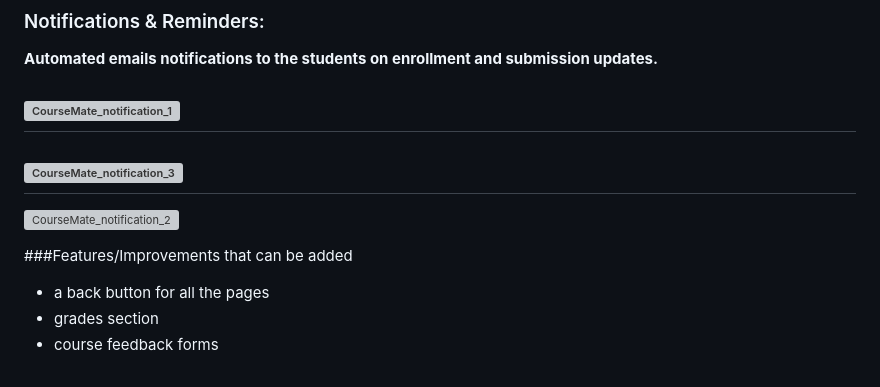
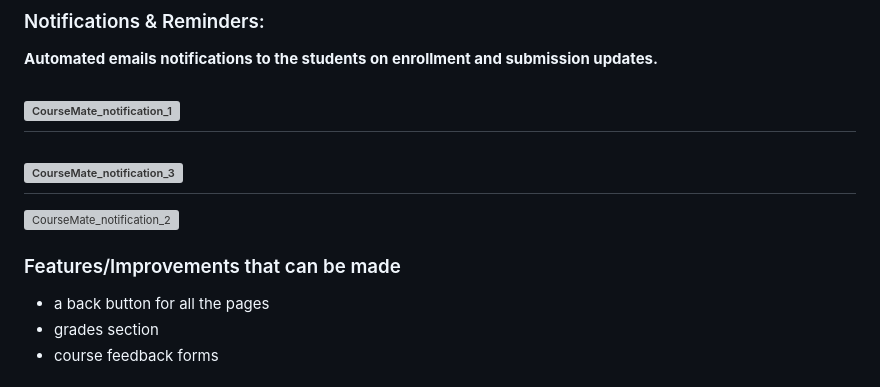
Before and after one commit to anushrevankar24/CourseMate, a Markdown page: README.md, the part around the change. Rendered like a GitHub page; grey boxes are pictures that could not be loaded.

```diff
--- a/README.md
+++ b/README.md
@@ -125,7 +125,7 @@ Note: Ensure that all the prerequisites are installed and the virtual environmen
 ![CourseMate_notification_2](https://github.com/anushrevankar24/IRIS_Rec23_221AI009_Django/assets/129506519/221d9f8f-d6c9-43c3-9055-48675032221e)
 
 
-###Features/Improvements that can be added
+### Features/Improvements that can be made
 - a back button for all the pages
 - grades section
 - course feedback forms
```
